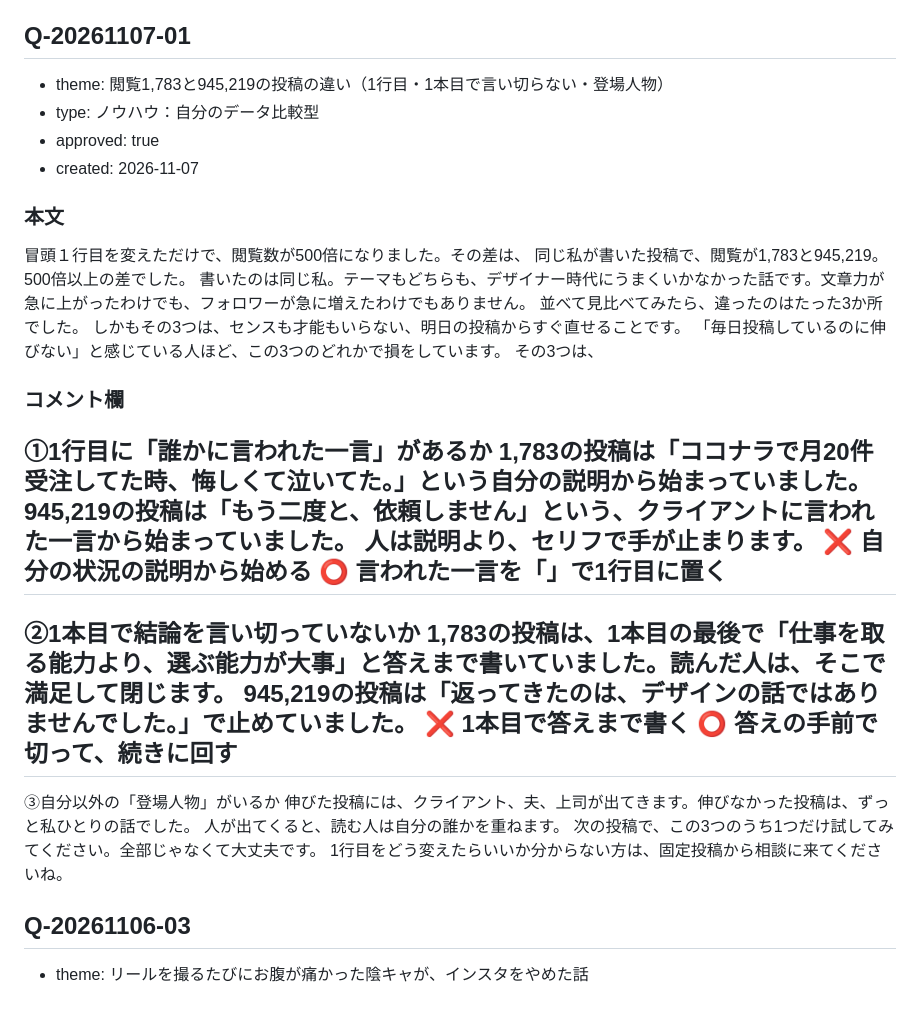
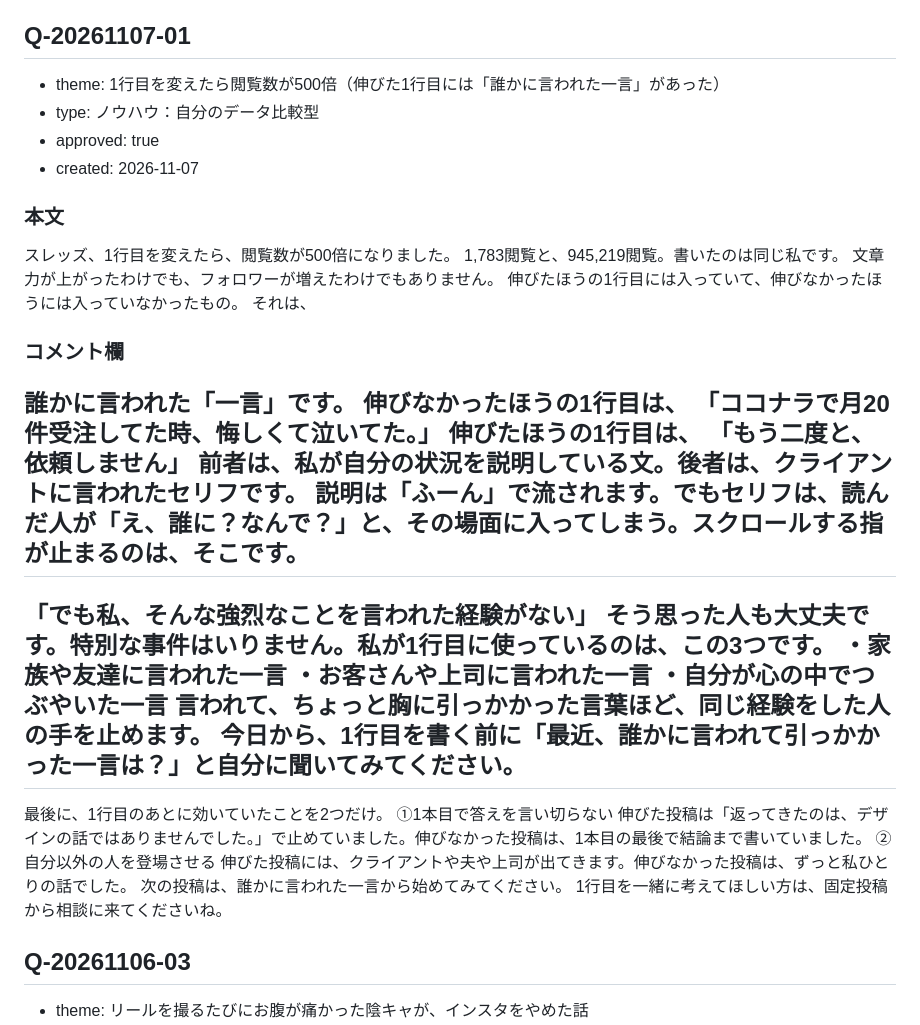
Before and after one commit to hibinomitsuko-stack/325, a Markdown page: threads/ops/post-queue.md, the part around the change. Rendered like a GitHub page.

Commit message:
threads: rewrite Q-20261107-01 around the one-line hook

```diff
--- a/threads/ops/post-queue.md
+++ b/threads/ops/post-queue.md
@@ -53,40 +53,42 @@ AIは、私の代わりに書く人ではなく、私の経験を早く形にし
 AIで何でも作れる時代だからこそ、「あなたの話」は、あなたにしか書けません。
 
 ## Q-20261107-01
-- theme: 閲覧1,783と945,219の投稿の違い（1行目・1本目で言い切らない・登場人物）
+- theme: 1行目を変えたら閲覧数が500倍（伸びた1行目には「誰かに言われた一言」があった）
 - type: ノウハウ：自分のデータ比較型
 - approved: true
 - created: 2026-11-07
 
 ### 本文
-冒頭１行目を変えただけで、閲覧数が500倍になりました。その差は、
-同じ私が書いた投稿で、閲覧が1,783と945,219。
-500倍以上の差でした。
-書いたのは同じ私。テーマもどちらも、デザイナー時代にうまくいかなかった話です。文章力が急に上がったわけでも、フォロワーが急に増えたわけでもありません。
-並べて見比べてみたら、違ったのはたった3か所でした。
-しかもその3つは、センスも才能もいらない、明日の投稿からすぐ直せることです。
-「毎日投稿しているのに伸びない」と感じている人ほど、この3つのどれかで損をしています。
-その3つは、
+スレッズ、1行目を変えたら、閲覧数が500倍になりました。
+1,783閲覧と、945,219閲覧。書いたのは同じ私です。
+文章力が上がったわけでも、フォロワーが増えたわけでもありません。
+伸びたほうの1行目には入っていて、伸びなかったほうには入っていなかったもの。
+それは、
 
 ### コメント欄
-①1行目に「誰かに言われた一言」があるか
-1,783の投稿は「ココナラで月20件受注してた時、悔しくて泣いてた。」という自分の説明から始まっていました。
-945,219の投稿は「もう二度と、依頼しません」という、クライアントに言われた一言から始まっていました。
-人は説明より、セリフで手が止まります。
-❌ 自分の状況の説明から始める
-⭕ 言われた一言を「」で1行目に置く
+誰かに言われた「一言」です。
+伸びなかったほうの1行目は、
+「ココナラで月20件受注してた時、悔しくて泣いてた。」
+伸びたほうの1行目は、
+「もう二度と、依頼しません」
+前者は、私が自分の状況を説明している文。後者は、クライアントに言われたセリフです。
+説明は「ふーん」で流されます。でもセリフは、読んだ人が「え、誰に？なんで？」と、その場面に入ってしまう。スクロールする指が止まるのは、そこです。
 ---
-②1本目で結論を言い切っていないか
-1,783の投稿は、1本目の最後で「仕事を取る能力より、選ぶ能力が大事」と答えまで書いていました。読んだ人は、そこで満足して閉じます。
-945,219の投稿は「返ってきたのは、デザインの話ではありませんでした。」で止めていました。
-❌ 1本目で答えまで書く
-⭕ 答えの手前で切って、続きに回す
+「でも私、そんな強烈なことを言われた経験がない」
+そう思った人も大丈夫です。特別な事件はいりません。私が1行目に使っているのは、この3つです。
+・家族や友達に言われた一言
+・お客さんや上司に言われた一言
+・自分が心の中でつぶやいた一言
+言われて、ちょっと胸に引っかかった言葉ほど、同じ経験をした人の手を止めます。
+今日から、1行目を書く前に「最近、誰かに言われて引っかかった一言は？」と自分に聞いてみてください。
 ---
-③自分以外の「登場人物」がいるか
-伸びた投稿には、クライアント、夫、上司が出てきます。伸びなかった投稿は、ずっと私ひとりの話でした。
-人が出てくると、読む人は自分の誰かを重ねます。
-次の投稿で、この3つのうち1つだけ試してみてください。全部じゃなくて大丈夫です。
-1行目をどう変えたらいいか分からない方は、固定投稿から相談に来てくださいね。
+最後に、1行目のあとに効いていたことを2つだけ。
+①1本目で答えを言い切らない
+伸びた投稿は「返ってきたのは、デザインの話ではありませんでした。」で止めていました。伸びなかった投稿は、1本目の最後で結論まで書いていました。
+②自分以外の人を登場させる
+伸びた投稿には、クライアントや夫や上司が出てきます。伸びなかった投稿は、ずっと私ひとりの話でした。
+次の投稿は、誰かに言われた一言から始めてみてください。
+1行目を一緒に考えてほしい方は、固定投稿から相談に来てくださいね。
 
 ## Q-20261106-03
 - theme: リールを撮るたびにお腹が痛かった陰キャが、インスタをやめた話
```
